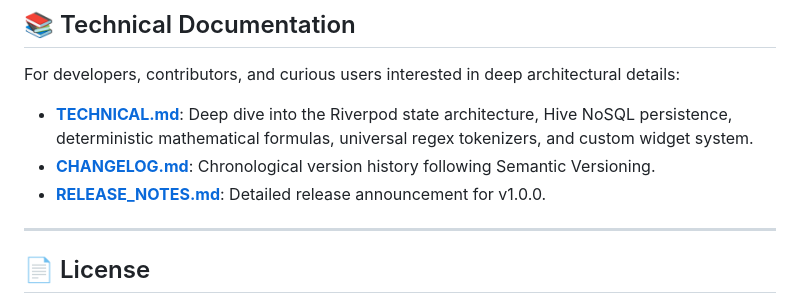
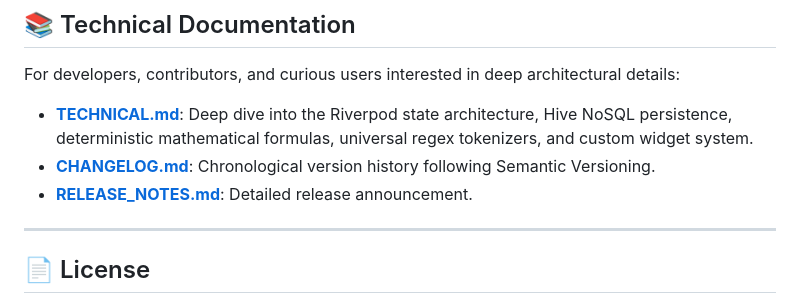
Before and after one commit to YTFL/Canele-Deterministic-Collection-Manager-Acquisition-Planner, a Markdown page: README.md, the part around the change. GitHub-like rendering.

```diff
--- a/README.md
+++ b/README.md
@@ -160,7 +160,7 @@ Your data is yours forever. Canelé provides complete data freedom:
 For developers, contributors, and curious users interested in deep architectural details:
 - **[TECHNICAL.md](TECHNICAL.md)**: Deep dive into the Riverpod state architecture, Hive NoSQL persistence, deterministic mathematical formulas, universal regex tokenizers, and custom widget system.
 - **[CHANGELOG.md](CHANGELOG.md)**: Chronological version history following Semantic Versioning.
-- **[RELEASE_NOTES.md](RELEASE_NOTES.md)**: Detailed release announcement for v1.0.0.
+- **[RELEASE_NOTES.md](RELEASE_NOTES.md)**: Detailed release announcement.
 
 ---
 
```
